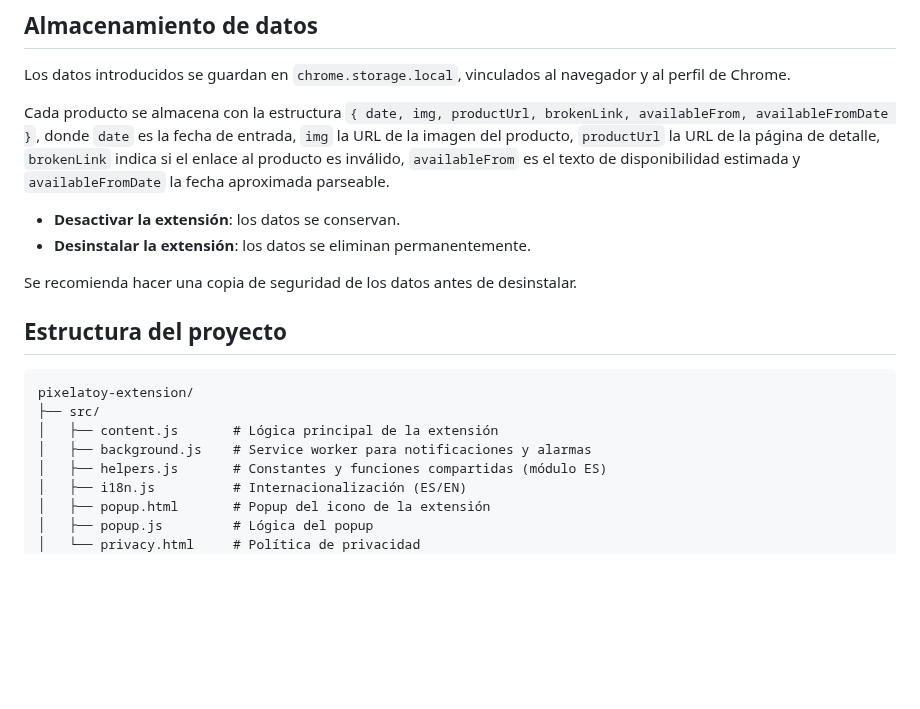
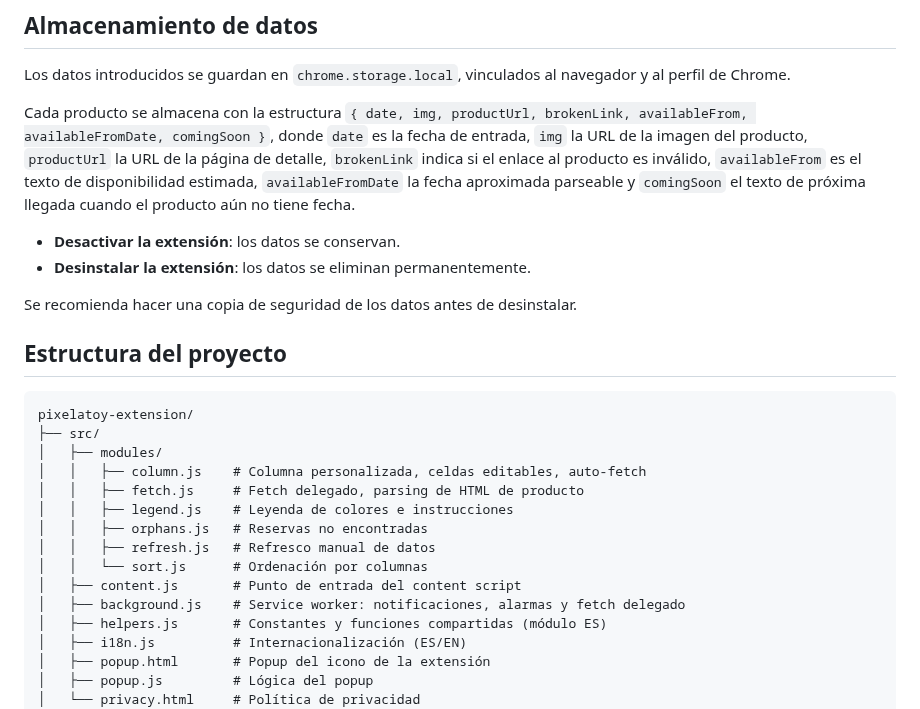
Before and after one commit to Vegekku/pixelatoy-extension, a Markdown page: README.md, the part around the change. Drawn GitHub-style; blank space fills up the shorter version.

Commit message:
docs: update README structure and storage model

````diff
--- a/README.md
+++ b/README.md
@@ -79,7 +79,7 @@ Instala la extensión directamente desde la [Chrome Web Store](https://chromeweb
 
 Los datos introducidos se guardan en `chrome.storage.local`, vinculados al navegador y al perfil de Chrome.
 
-Cada producto se almacena con la estructura `{ date, img, productUrl, brokenLink, availableFrom, availableFromDate }`, donde `date` es la fecha de entrada, `img` la URL de la imagen del producto, `productUrl` la URL de la página de detalle, `brokenLink` indica si el enlace al producto es inválido, `availableFrom` es el texto de disponibilidad estimada y `availableFromDate` la fecha aproximada parseable.
+Cada producto se almacena con la estructura `{ date, img, productUrl, brokenLink, availableFrom, availableFromDate, comingSoon }`, donde `date` es la fecha de entrada, `img` la URL de la imagen del producto, `productUrl` la URL de la página de detalle, `brokenLink` indica si el enlace al producto es inválido, `availableFrom` es el texto de disponibilidad estimada, `availableFromDate` la fecha aproximada parseable y `comingSoon` el texto de próxima llegada cuando el producto aún no tiene fecha.
 
 - **Desactivar la extensión**: los datos se conservan.
 - **Desinstalar la extensión**: los datos se eliminan permanentemente.
@@ -91,8 +91,15 @@ Se recomienda hacer una copia de seguridad de los datos antes de desinstalar.
 ```
 pixelatoy-extension/
 ├── src/
-│   ├── content.js       # Lógica principal de la extensión
-│   ├── background.js    # Service worker para notificaciones y alarmas
+│   ├── modules/
+│   │   ├── column.js    # Columna personalizada, celdas editables, auto-fetch
+│   │   ├── fetch.js     # Fetch delegado, parsing de HTML de producto
+│   │   ├── legend.js    # Leyenda de colores e instrucciones
+│   │   ├── orphans.js   # Reservas no encontradas
+│   │   ├── refresh.js   # Refresco manual de datos
+│   │   └── sort.js      # Ordenación por columnas
+│   ├── content.js       # Punto de entrada del content script
+│   ├── background.js    # Service worker: notificaciones, alarmas y fetch delegado
 │   ├── helpers.js       # Constantes y funciones compartidas (módulo ES)
 │   ├── i18n.js          # Internacionalización (ES/EN)
 │   ├── popup.html       # Popup del icono de la extensión
````
